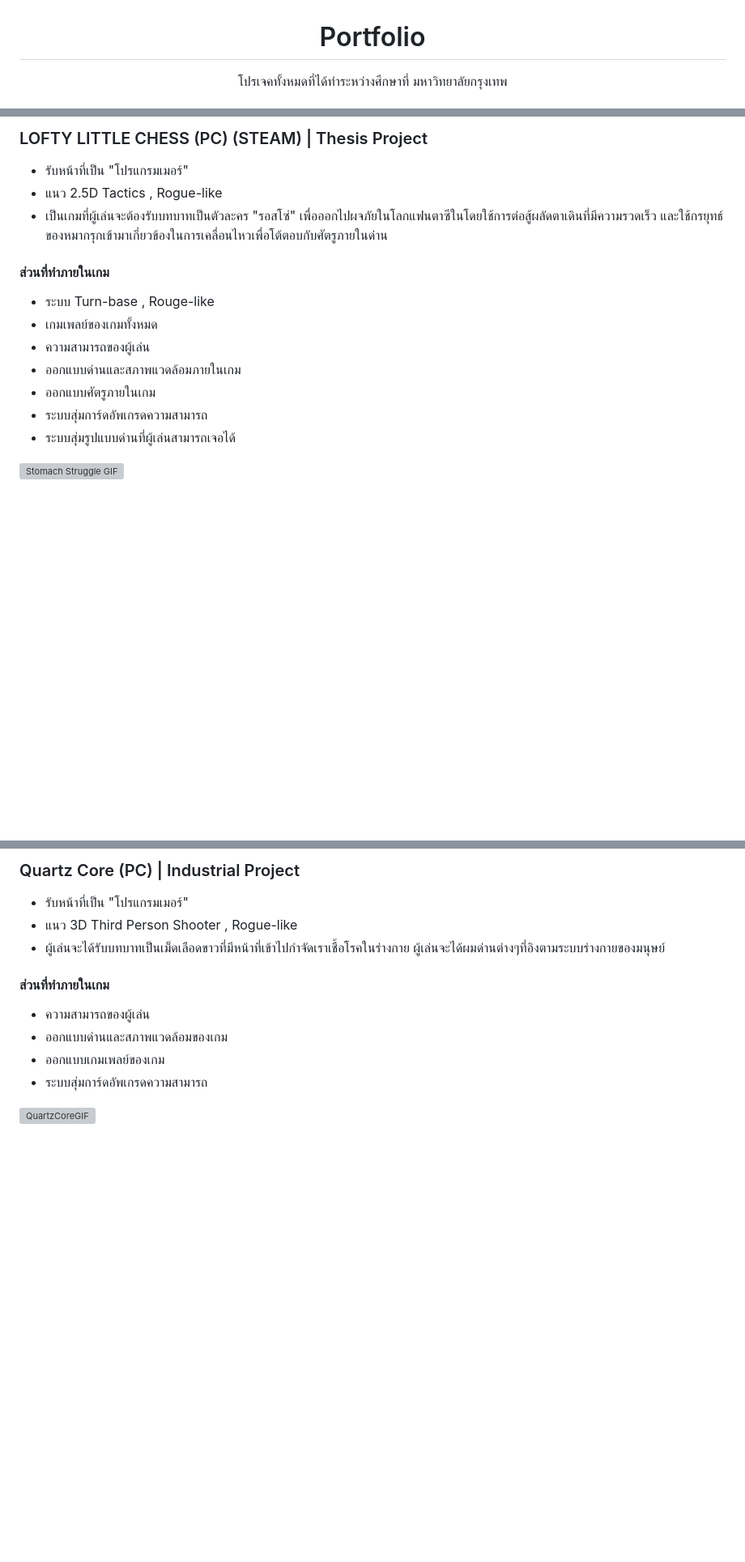
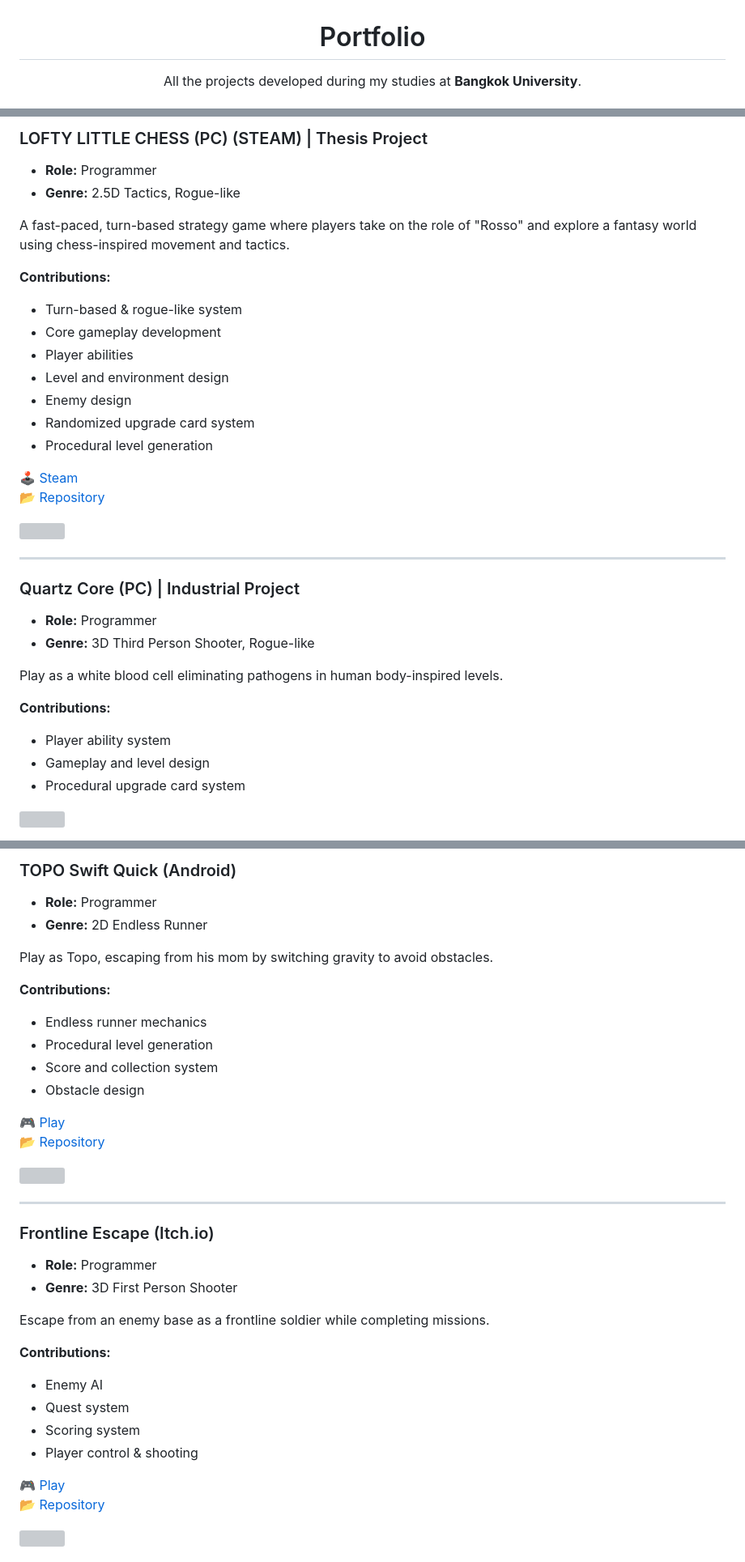
Before and after one commit to MrJOKIT/MrJOKIT.github.io, a Markdown page: README.md, 3 parts joined by grey strips. Shown at 81% size. GitHub-like rendering; blank space fills up the shorter version; grey boxes are pictures that could not be loaded.

```diff
--- a/README.md
+++ b/README.md
@@ -1,8 +1,5 @@
 <div align="center">
   <h1>Portfolio</h1>
-</div>
-<div align="center">
-
-โปรเจคทั้งหมดที่ได้ทำระหว่างศึกษาที่ มหาวิทยาลัยกรุงเทพ
+  <p>All the projects developed during my studies at <strong>Bangkok University</strong>.</p>
 </div>
 
@@ -10,17 +7,39 @@
 
-### LOFTY LITTLE CHESS (PC) (STEAM) | Thesis Project
-* รับหน้าที่เป็น "โปรแกรมเมอร์"
-* แนว 2.5D Tactics , Rogue-like
-* เป็นเกมที่ผู้เล่นจะต้องรับบทบาทเป็นตัวละคร "รอสโซ่" เพื่อออกไปผจภัยในโลกแฟนตาซีในโดยใช้การต่อสู้ผลัดตาเดินที่มีความรวดเร็ว และใช้กรยุทธ์ของหมากรุกเข้ามาเกี่ยวข้องในการเคลื่อนไหวเพื่อโต้ตอบกับศัตรูภายในด่าน
+<h3>LOFTY LITTLE CHESS (PC) (STEAM) | Thesis Project</h3>
+<ul>
+  <li><strong>Role:</strong> Programmer</li>
+  <li><strong>Genre:</strong> 2.5D Tactics, Rogue-like</li>
+</ul>
+<p>A fast-paced, turn-based strategy game where players take on the role of "Rosso" and explore a fantasy world using chess-inspired movement and tactics.</p>
+<p><strong>Contributions:</strong></p>
+<ul>
+  <li>Turn-based & rogue-like system</li>
+  <li>Core gameplay development</li>
+  <li>Player abilities</li>
+  <li>Level and environment design</li>
+  <li>Enemy design</li>
+  <li>Randomized upgrade card system</li>
+  <li>Procedural level generation</li>
+</ul>
+<p>
+  <a href="https://store.steampowered.com/app/3360590/Lofty_Little_Chess/?l=thai" target="_blank">🕹 Steam</a><br>
+  <a href="https://github.com/MrJOKIT/Rosso2024" target="_blank">📂 Repository</a>
+</p>
+<img src="https://github.com/MrJOKIT/GifForPortfolio/blob/main/Lofty.gif" width="500"/>
 
-#### ส่วนที่ทำภายในเกม
-- ระบบ Turn-base , Rouge-like
-- เกมเพลย์ของเกมทั้งหมด
-- ความสามารถของผู้เล่น
-- ออกแบบด่านและสภาพแวดล้อมภายในเกม
-- ออกแบบศัตรูภายในเกม
-- ระบบสุ่มการ์ดอัพเกรดความสามารถ
-- ระบบสุ่มรูปแบบด่านที่ผู้เล่นสามารถเจอได้
+<hr/>
 
-![Stomach Struggle GIF](https://github.com/MrJOKIT/GifForPortfolio/blob/main/Lofty.gif)
+<h3>Quartz Core (PC) | Industrial Project</h3>
+<ul>
+  <li><strong>Role:</strong> Programmer</li>
+  <li><strong>Genre:</strong> 3D Third Person Shooter, Rogue-like</li>
+</ul>
+<p>Play as a white blood cell eliminating pathogens in human body-inspired levels.</p>
+<p><strong>Contributions:</strong></p>
+<ul>
+  <li>Player ability system</li>
+  <li>Gameplay and level design</li>
+  <li>Procedural upgrade card system</li>
+</ul>
+<img src="https://github.com/MrJOKIT/GifForPortfolio/blob/main/QuartzCoreGIf.gif" width="500"/>
 
@@ -32,14 +68,41 @@
 
-### Quartz Core (PC) | Industrial Project
-* รับหน้าที่เป็น "โปรแกรมเมอร์"
-* แนว 3D Third Person Shooter , Rogue-like
-* ผู้เล่นจะได้รับบทบาทเป็นเม็ดเลือดขาวที่มีหน้าที่เข้าไปกำจัดเราเชื้อโรคในร่างกาย ผู้เล่นจะได้ผมด่านต่างๆที่อิงตามระบบร่างกายของมนุษย์
+<h3>TOPO Swift Quick (Android)</h3>
+<ul>
+  <li><strong>Role:</strong> Programmer</li>
+  <li><strong>Genre:</strong> 2D Endless Runner</li>
+</ul>
+<p>Play as Topo, escaping from his mom by switching gravity to avoid obstacles.</p>
+<p><strong>Contributions:</strong></p>
+<ul>
+  <li>Endless runner mechanics</li>
+  <li>Procedural level generation</li>
+  <li>Score and collection system</li>
+  <li>Obstacle design</li>
+</ul>
+<p>
+  <a href="https://jamesjoom321.itch.io/tobo-swift-quick" target="_blank">🎮 Play</a><br>
+  <a href="https://github.com/MrJOKIT/TOPO-SwiftQuick" target="_blank">📂 Repository</a>
+</p>
+<img src="https://github.com/MrJOKIT/GifForPortfolio/blob/main/TOPO.gif" width="500"/>
 
-#### ส่วนที่ทำภายในเกม
-- ความสามารถของผู้เล่น
-- ออกแบบด่านและสภาพแวดล้อมของเกม
-- ออกแบบเกมเพลย์ของเกม
-- ระบบสุ่มการ์ดอัพเกรดความสามารถ
+<hr/>
 
-![QuartzCoreGIF](https://github.com/MrJOKIT/GifForPortfolio/blob/main/QuartzCoreGIf.gif)
+<h3>Frontline Escape (Itch.io)</h3>
+<ul>
+  <li><strong>Role:</strong> Programmer</li>
+  <li><strong>Genre:</strong> 3D First Person Shooter</li>
+</ul>
+<p>Escape from an enemy base as a frontline soldier while completing missions.</p>
+<p><strong>Contributions:</strong></p>
+<ul>
+  <li>Enemy AI</li>
+  <li>Quest system</li>
+  <li>Scoring system</li>
+  <li>Player control & shooting</li>
+</ul>
+<p>
+  <a href="https://jamesjoom321.itch.io/frontline-escape-by-jokit" target="_blank">🎮 Play</a><br>
+  <a href="https://github.com/MrJOKIT/FrontlineEscape" target="_blank">📂 Repository</a>
+</p>
+<img src="https://github.com/MrJOKIT/GifForPortfolio/blob/main/FromtlineEscape.gif" width="500"/>
 
```
Also changed, not shown: other parts of README.md (+66 -112 lines).
